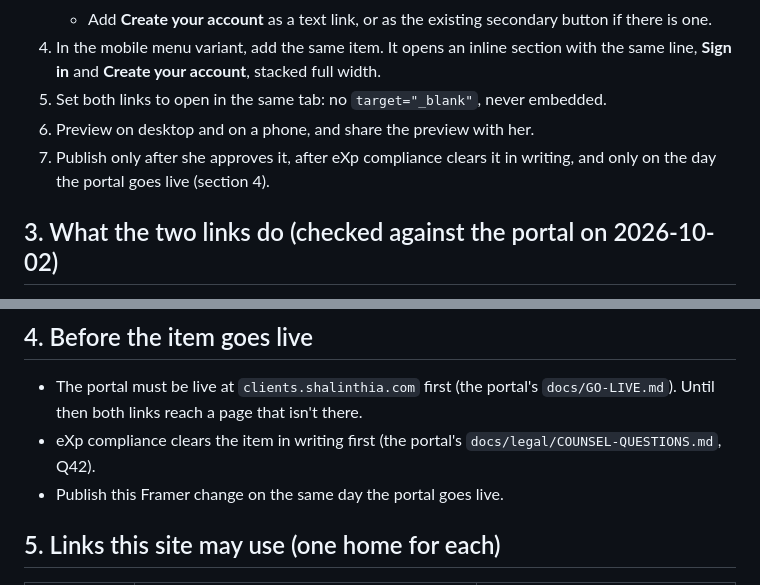
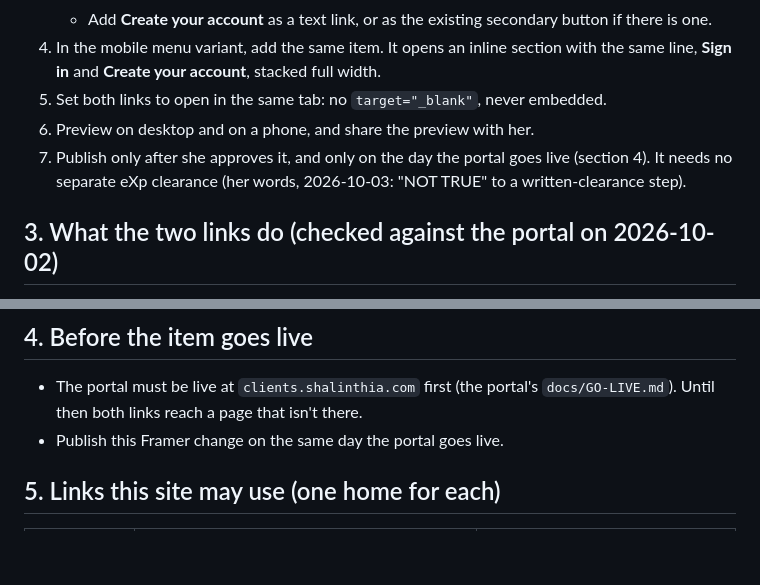
Before and after one commit to propertyfanatix/framerwebsite, a Markdown page: implementation-notes/CLIENT_PORTAL_NAV.md, 2 parts joined by grey strips. Rendered like a GitHub page; blank space fills up the shorter version.

Commit message:
The Client Portal nav item needs no separate eXp clearance (#2)
Her words, 2026-10-03: "NOT TRUE" to a written-clearance step. Publishing still waits for her approval and the portal's go-live day.

Co-Authored-By: Claude <noreply@anthropic.com>
Claude-Session: https://claude.ai/code/session_01FyhicFiW19yAhUgbAeiUiA

```diff
--- a/implementation-notes/CLIENT_PORTAL_NAV.md
+++ b/implementation-notes/CLIENT_PORTAL_NAV.md
@@ -28,7 +28,7 @@ These follow `FRAMER_BRAND_SYSTEM.md`: reuse the existing **Navigation** compone
 4. In the mobile menu variant, add the same item. It opens an inline section with the same line, **Sign in** and **Create your account**, stacked full width.
 5. Set both links to open in the same tab: no `target="_blank"`, never embedded.
 6. Preview on desktop and on a phone, and share the preview with her.
-7. Publish only after she approves it, after eXp compliance clears it in writing, and only on the day the portal goes live (section 4).
+7. Publish only after she approves it, and only on the day the portal goes live (section 4). It needs no separate eXp clearance (her words, 2026-10-03: "NOT TRUE" to a written-clearance step).
 
 ## 3. What the two links do (checked against the portal on 2026-10-02)
 
@@ -39,7 +39,6 @@ These follow `FRAMER_BRAND_SYSTEM.md`: reuse the existing **Navigation** compone
 ## 4. Before the item goes live
 
 - The portal must be live at `clients.shalinthia.com` first (the portal's `docs/GO-LIVE.md`). Until then both links reach a page that isn't there.
-- eXp compliance clears the item in writing first (the portal's `docs/legal/COUNSEL-QUESTIONS.md`, Q42).
 - Publish this Framer change on the same day the portal goes live.
 
 ## 5. Links this site may use (one home for each)
```
